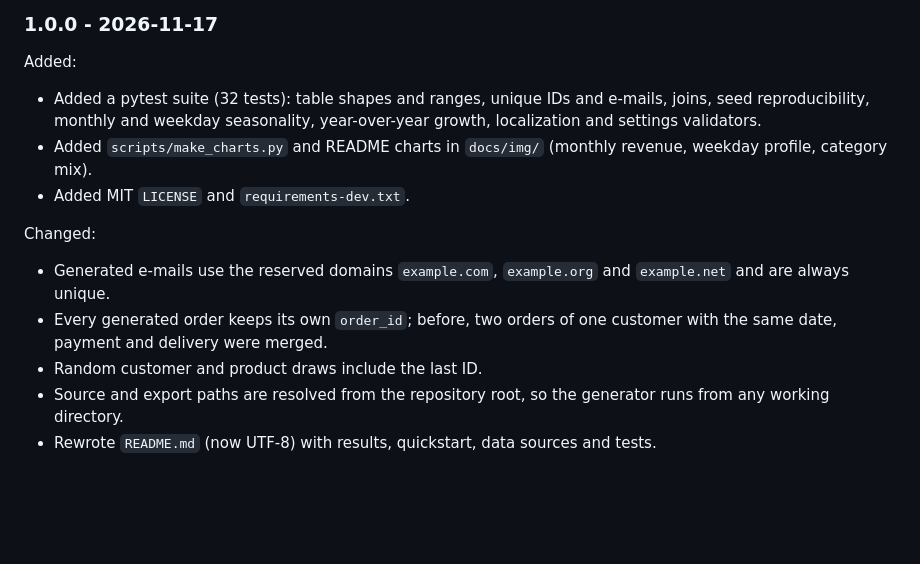
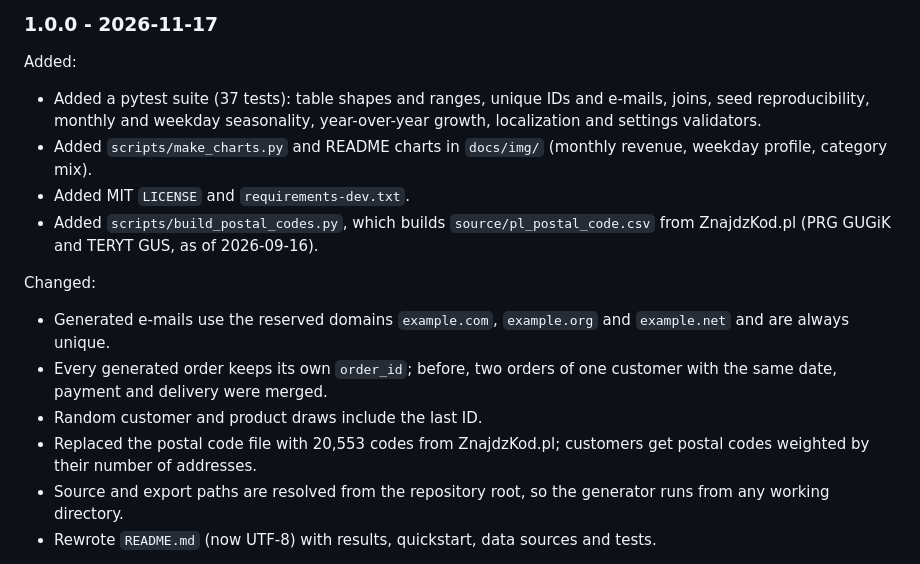
Before and after one commit to tlabedzki/Data-Generator, a Markdown page: CHANGELOG.md, the part around the change. Drawn GitHub-style; blank space fills up the shorter version.

```diff
--- a/CHANGELOG.md
+++ b/CHANGELOG.md
@@ -6,14 +6,16 @@ The format is based on [Keep a Changelog](https://keepachangelog.com/en/1.0.0/).
 
 ### 1.0.0 - 2026-11-17
 Added:
-- Added a pytest suite (32 tests): table shapes and ranges, unique IDs and e-mails, joins, seed reproducibility, monthly and weekday seasonality, year-over-year growth, localization and settings validators.
+- Added a pytest suite (37 tests): table shapes and ranges, unique IDs and e-mails, joins, seed reproducibility, monthly and weekday seasonality, year-over-year growth, localization and settings validators.
 - Added `scripts/make_charts.py` and README charts in `docs/img/` (monthly revenue, weekday profile, category mix).
 - Added MIT `LICENSE` and `requirements-dev.txt`.
+- Added `scripts/build_postal_codes.py`, which builds `source/pl_postal_code.csv` from ZnajdzKod.pl (PRG GUGiK and TERYT GUS, as of 2026-09-16).
 
 Changed:
 - Generated e-mails use the reserved domains `example.com`, `example.org` and `example.net` and are always unique.
 - Every generated order keeps its own `order_id`; before, two orders of one customer with the same date, payment and delivery were merged.
 - Random customer and product draws include the last ID.
+- Replaced the postal code file with 20,553 codes from ZnajdzKod.pl; customers get postal codes weighted by their number of addresses.
 - Source and export paths are resolved from the repository root, so the generator runs from any working directory.
 - Rewrote `README.md` (now UTF-8) with results, quickstart, data sources and tests.
 
```
Also changed, not shown: README.md (+14 -8 lines), docs/img/category-mix.png, docs/img/monthly-revenue.png, docs/img/weekday-profile.png, 4 other files.
